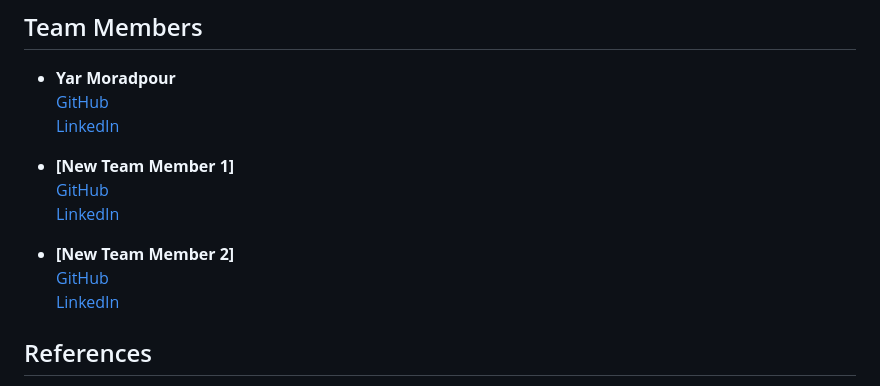
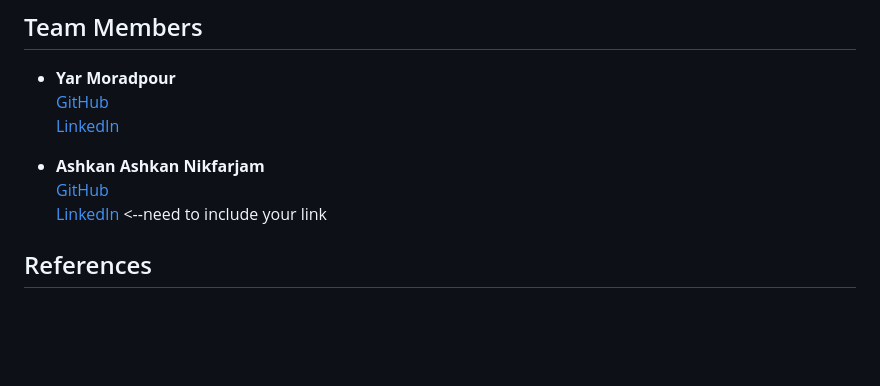
Before and after one commit to ANikfarjam/GeneScope, a Markdown page: README.md, the part around the change. Drawn GitHub-style; blank space fills up the shorter version.

Commit message:
fixed readme links

```diff
--- a/README.md
+++ b/README.md
@@ -93,13 +93,9 @@ Every cell in the human body contains the same DNA, but different genes are **ex
   [GitHub](https://github.com/khmorad)
   [LinkedIn](https://linkedin.com/in/kmoradpour)
 
-- **[New Team Member 1]**
-  [GitHub](#)
-  [LinkedIn](#)
-
-- **[New Team Member 2]**
-  [GitHub](#)
-  [LinkedIn](#)
+- **Ashkan Ashkan Nikfarjam**
+  [GitHub](https://github.com/ANikfarjam)
+  [LinkedIn](#) <--need to include your link
 
 ## References
 - [NCBI GEO Database](https://www.ncbi.nlm.nih.gov/geo/)
```
